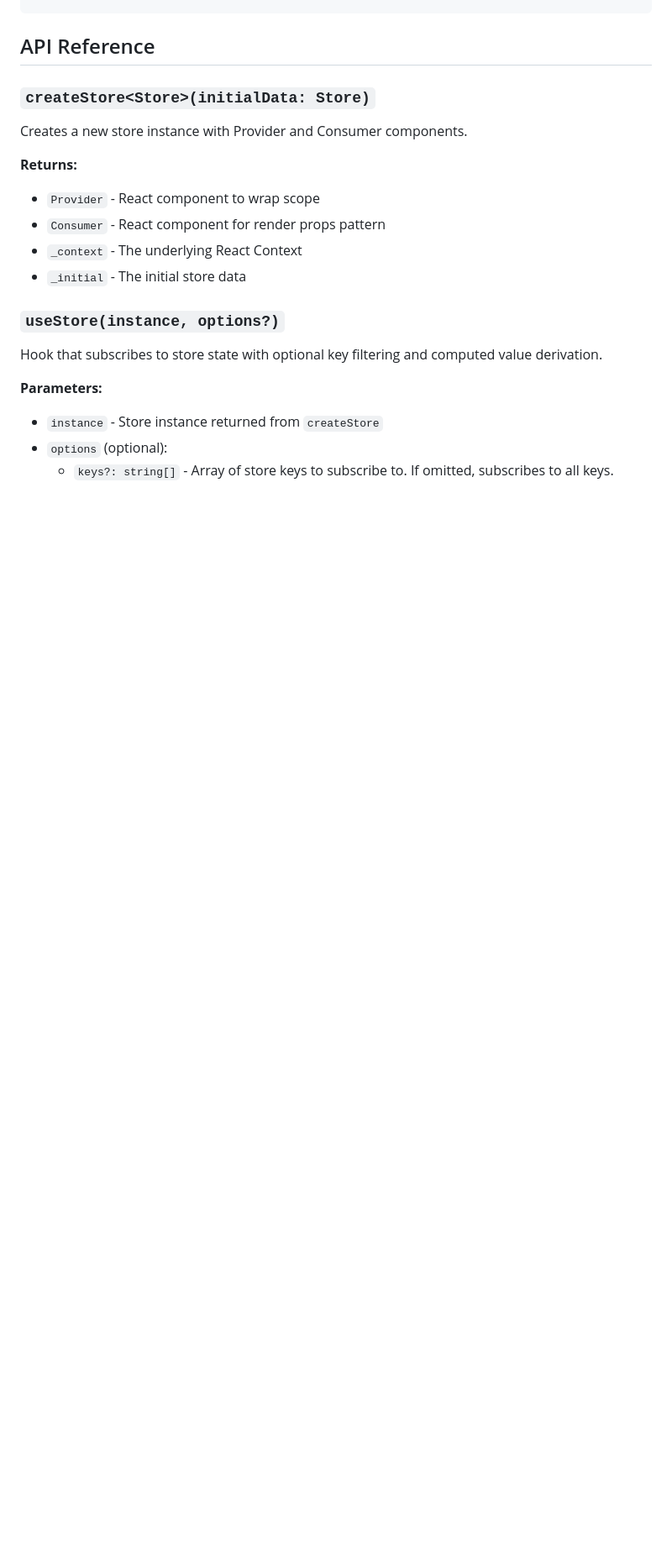
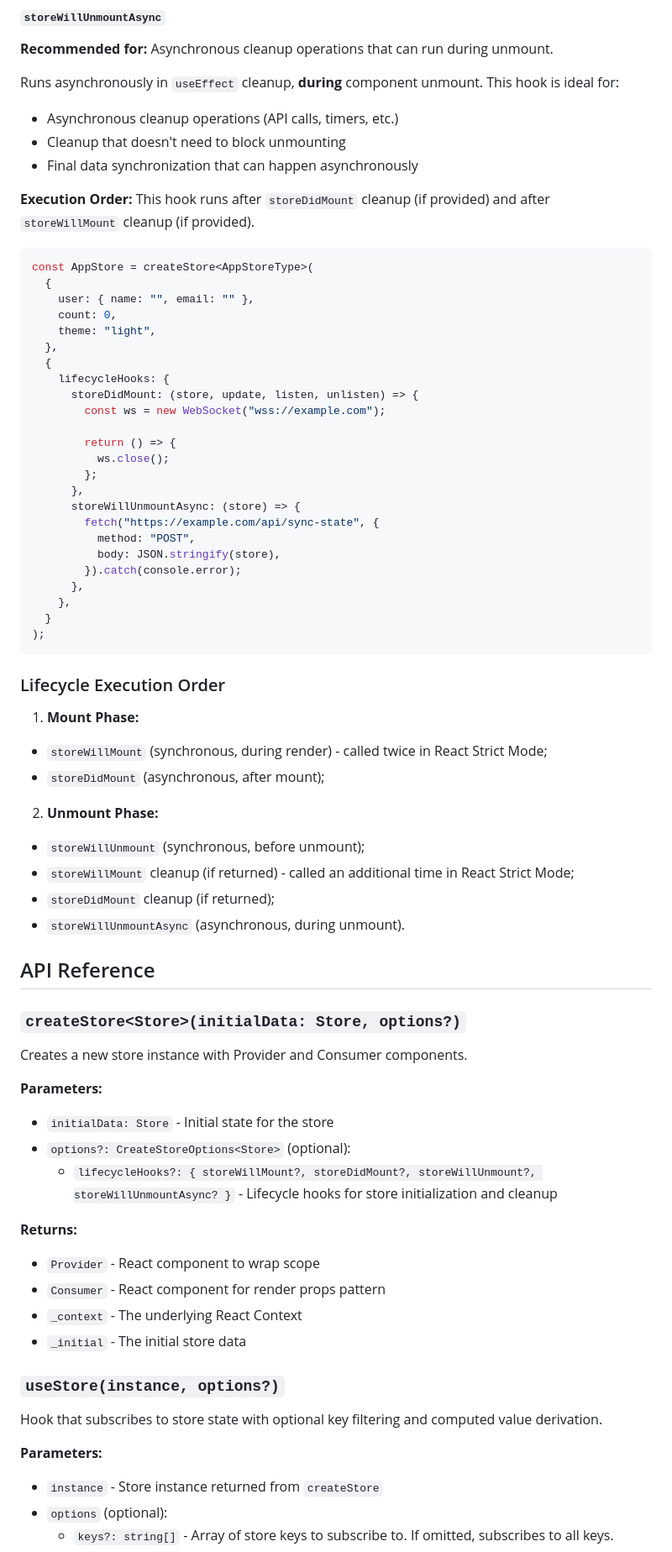
Before and after one commit to alexdln/contection, a Markdown page: README.md, the part around one of its changes. Shown at 84% size. GitHub-like rendering; blank space fills up the shorter version.

````diff
--- a/README.md
+++ b/README.md
@@ -303,8 +436,67 @@ function AutoCleanupSubscription() {
+#### `storeWillUnmountAsync`
+
+**Recommended for:** Asynchronous cleanup operations that can run during unmount.
+
+Runs asynchronously in `useEffect` cleanup, **during** component unmount. This hook is ideal for:
+
+- Asynchronous cleanup operations (API calls, timers, etc.)
+- Cleanup that doesn't need to block unmounting
+- Final data synchronization that can happen asynchronously
+
+**Execution Order:** This hook runs after `storeDidMount` cleanup (if provided) and after `storeWillMount` cleanup (if provided).
+
+```tsx
+const AppStore = createStore<AppStoreType>(
+  {
+    user: { name: "", email: "" },
+    count: 0,
+    theme: "light",
+  },
+  {
+    lifecycleHooks: {
+      storeDidMount: (store, update, listen, unlisten) => {
+        const ws = new WebSocket("wss://example.com");
+
+        return () => {
+          ws.close();
+        };
+      },
+      storeWillUnmountAsync: (store) => {
+        fetch("https://example.com/api/sync-state", {
+          method: "POST",
+          body: JSON.stringify(store),
+        }).catch(console.error);
+      },
+    },
+  }
+);
+```
+
+### Lifecycle Execution Order
+
+1. **Mount Phase:**
+
+- `storeWillMount` (synchronous, during render) - called twice in React Strict Mode;
+- `storeDidMount` (asynchronous, after mount);
+
+2. **Unmount Phase:**
+
+- `storeWillUnmount` (synchronous, before unmount);
+- `storeWillMount` cleanup (if returned) - called an additional time in React Strict Mode;
+- `storeDidMount` cleanup (if returned);
+- `storeWillUnmountAsync` (asynchronous, during unmount).
+
 ## API Reference
 
-### `createStore<Store>(initialData: Store)`
+### `createStore<Store>(initialData: Store, options?)`
 
 Creates a new store instance with Provider and Consumer components.
+
+**Parameters:**
+
+- `initialData: Store` - Initial state for the store
+- `options?: CreateStoreOptions<Store>` (optional):
+  - `lifecycleHooks?: { storeWillMount?, storeDidMount?, storeWillUnmount?, storeWillUnmountAsync? }` - Lifecycle hooks for store initialization and cleanup
 
 **Returns:**
 
````
Also changed, not shown: other parts of README.md (+140 -7 lines).
